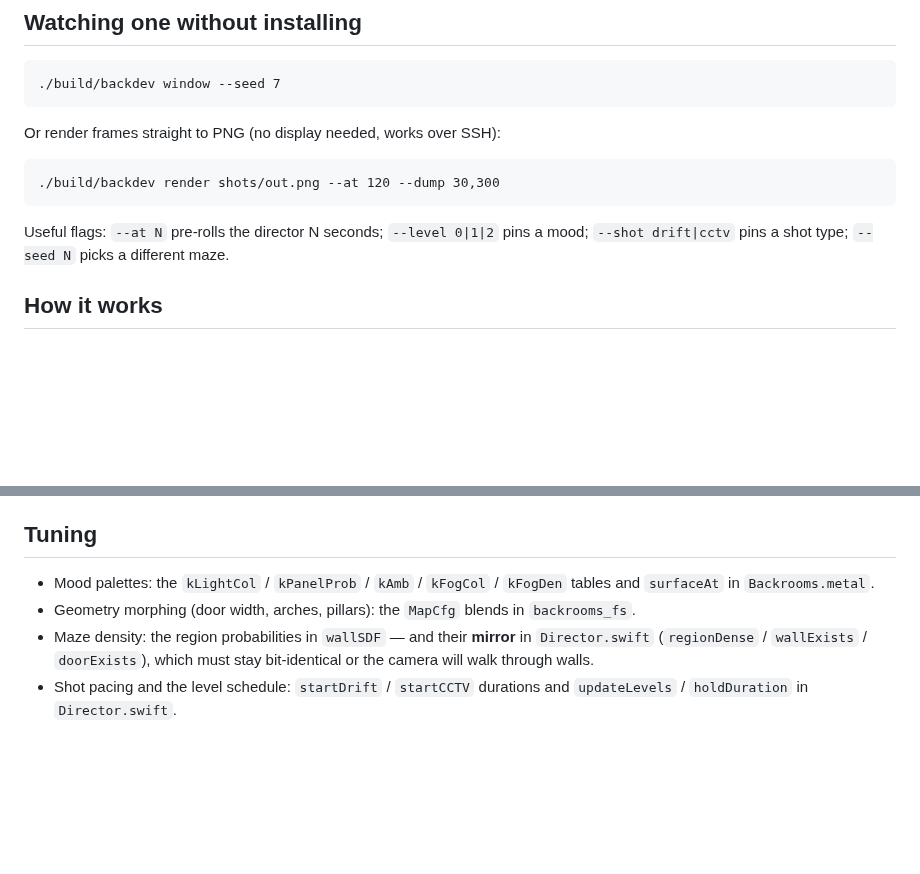
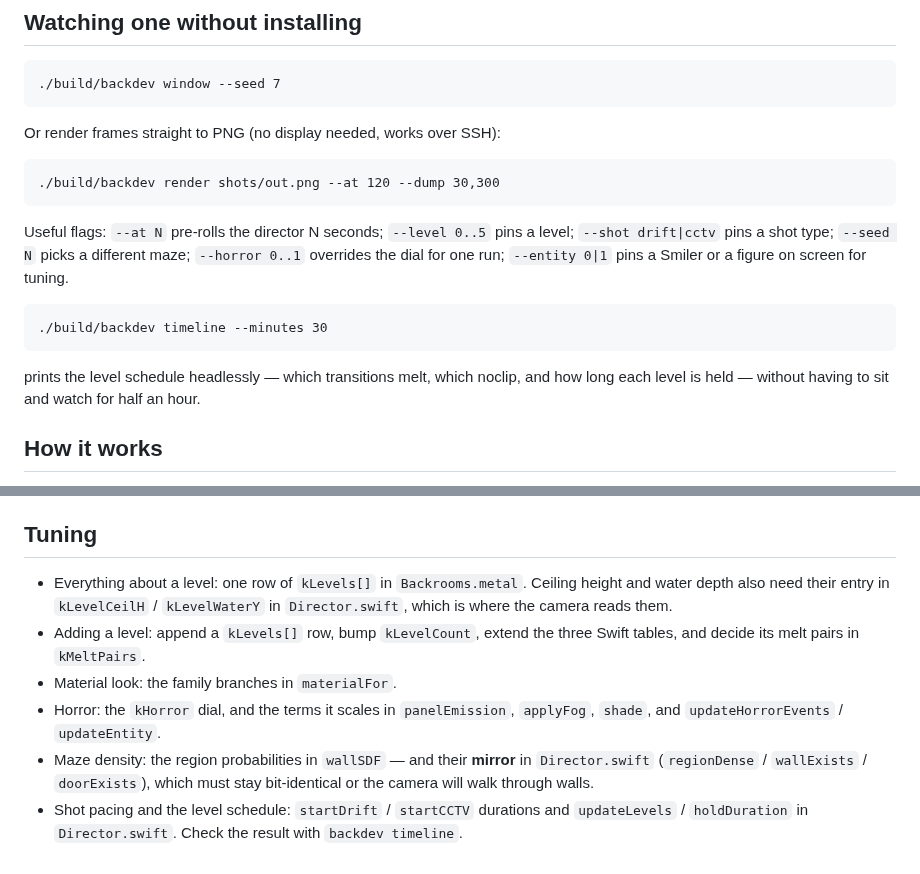
Before and after one commit to j-nivekk/backrooms-saver, a Markdown page: README.md, 2 parts joined by grey strips. Rendered like a GitHub page; blank space fills up the shorter version.

```diff
--- a/README.md
+++ b/README.md
@@ -30,8 +69,15 @@ Or render frames straight to PNG (no display needed, works over SSH):
 
     ./build/backdev render shots/out.png --at 120 --dump 30,300
 
-Useful flags: `--at N` pre-rolls the director N seconds; `--level 0|1|2` pins a
-mood; `--shot drift|cctv` pins a shot type; `--seed N` picks a different maze.
+Useful flags: `--at N` pre-rolls the director N seconds; `--level 0..5` pins a
+level; `--shot drift|cctv` pins a shot type; `--seed N` picks a different maze;
+`--horror 0..1` overrides the dial for one run; `--entity 0|1` pins a Smiler or
+a figure on screen for tuning.
+
+    ./build/backdev timeline --minutes 30
+
+prints the level schedule headlessly — which transitions melt, which noclip, and
+how long each level is held — without having to sit and watch for half an hour.
 
 ## How it works
 
@@ -90,12 +148,17 @@ modes. arm64, macOS 13+.
 
 ## Tuning
 
-- Mood palettes: the `kLightCol` / `kPanelProb` / `kAmb` / `kFogCol` /
-  `kFogDen` tables and `surfaceAt` in `Backrooms.metal`.
-- Geometry morphing (door width, arches, pillars): the `MapCfg` blends in
-  `backrooms_fs`.
+- Everything about a level: one row of `kLevels[]` in `Backrooms.metal`.
+  Ceiling height and water depth also need their entry in `kLevelCeilH` /
+  `kLevelWaterY` in `Director.swift`, which is where the camera reads them.
+- Adding a level: append a `kLevels[]` row, bump `kLevelCount`, extend the
+  three Swift tables, and decide its melt pairs in `kMeltPairs`.
+- Material look: the family branches in `materialFor`.
+- Horror: the `kHorror` dial, and the terms it scales in `panelEmission`,
+  `applyFog`, `shade`, and `updateHorrorEvents` / `updateEntity`.
 - Maze density: the region probabilities in `wallSDF` — and their **mirror** in
   `Director.swift` (`regionDense` / `wallExists` / `doorExists`), which must
   stay bit-identical or the camera will walk through walls.
 - Shot pacing and the level schedule: `startDrift` / `startCCTV` durations and
-  `updateLevels` / `holdDuration` in `Director.swift`.
+  `updateLevels` / `holdDuration` in `Director.swift`. Check the result with
+  `backdev timeline`.
```
Also changed, not shown: other parts of README.md (+70 -19 lines), Sources/Resources/woodtex.png (added), 6 other files.
